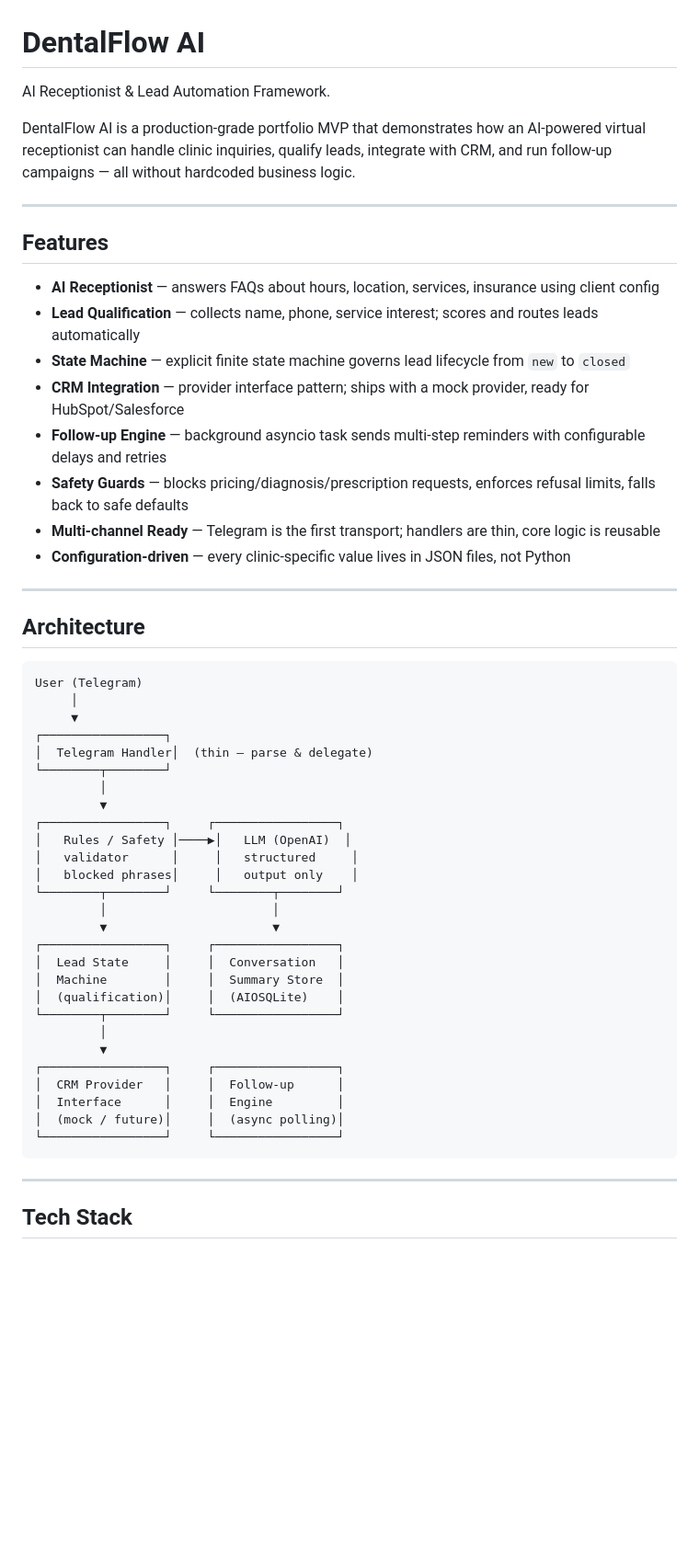
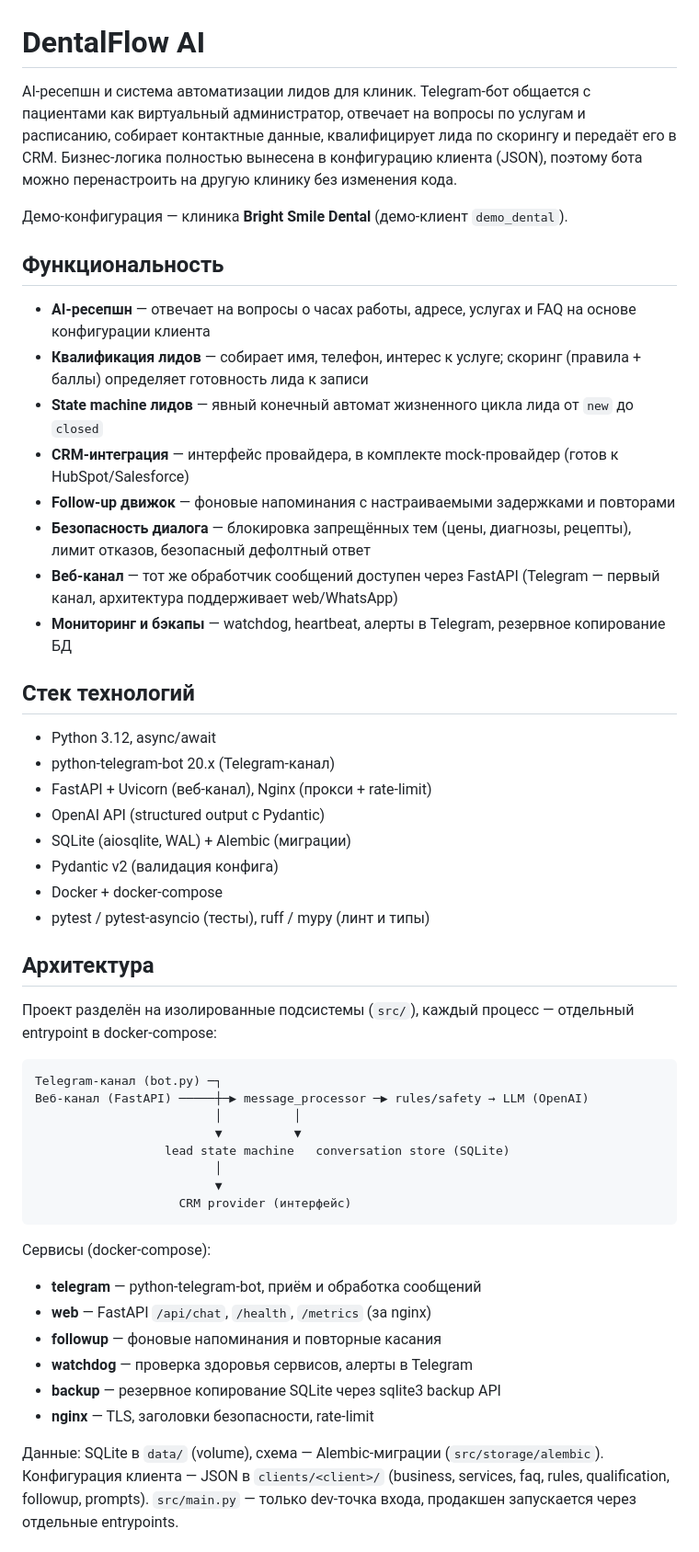
Before and after one commit to alex-yorik/DentalFlow-AI, a Markdown page: README.md, the part around one of its changes. Shown at 92% size. Drawn GitHub-style; blank space fills up the shorter version.

Commit message:
docs: professional README (RU) — features, stack, architecture, security

````diff
--- a/README.md
+++ b/README.md
@@ -1,57 +1,51 @@
 # DentalFlow AI
 
-AI Receptionist & Lead Automation Framework.
+AI-ресепшн и система автоматизации лидов для клиник. Telegram-бот общается с пациентами как виртуальный администратор, отвечает на вопросы по услугам и расписанию, собирает контактные данные, квалифицирует лида по скорингу и передаёт его в CRM. Бизнес-логика полностью вынесена в конфигурацию клиента (JSON), поэтому бота можно перенастроить на другую клинику без изменения кода.
 
-DentalFlow AI is a production-grade portfolio MVP that demonstrates how an AI-powered virtual receptionist can handle clinic inquiries, qualify leads, integrate with CRM, and run follow-up campaigns — all without hardcoded business logic.
+Демо-конфигурация — клиника **Bright Smile Dental** (демо-клиент `demo_dental`).
 
----
+## Функциональность
+- **AI-ресепшн** — отвечает на вопросы о часах работы, адресе, услугах и FAQ на основе конфигурации клиента
+- **Квалификация лидов** — собирает имя, телефон, интерес к услуге; скоринг (правила + баллы) определяет готовность лида к записи
+- **State machine лидов** — явный конечный автомат жизненного цикла лида от `new` до `closed`
+- **CRM-интеграция** — интерфейс провайдера, в комплекте mock-провайдер (готов к HubSpot/Salesforce)
+- **Follow-up движок** — фоновые напоминания с настраиваемыми задержками и повторами
+- **Безопасность диалога** — блокировка запрещённых тем (цены, диагнозы, рецепты), лимит отказов, безопасный дефолтный ответ
+- **Веб-канал** — тот же обработчик сообщений доступен через FastAPI (Telegram — первый канал, архитектура поддерживает web/WhatsApp)
+- **Мониторинг и бэкапы** — watchdog, heartbeat, алерты в Telegram, резервное копирование БД
 
-## Features
+## Стек технологий
+- Python 3.12, async/await
+- python-telegram-bot 20.x (Telegram-канал)
+- FastAPI + Uvicorn (веб-канал), Nginx (прокси + rate-limit)
+- OpenAI API (structured output с Pydantic)
+- SQLite (aiosqlite, WAL) + Alembic (миграции)
+- Pydantic v2 (валидация конфига)
+- Docker + docker-compose
+- pytest / pytest-asyncio (тесты), ruff / mypy (линт и типы)
 
-- **AI Receptionist** — answers FAQs about hours, location, services, insurance using client config
-- **Lead Qualification** — collects name, phone, service interest; scores and routes leads automatically
-- **State Machine** — explicit finite state machine governs lead lifecycle from `new` to `closed`
-- **CRM Integration** — provider interface pattern; ships with a mock provider, ready for HubSpot/Salesforce
-- **Follow-up Engine** — background asyncio task sends multi-step reminders with configurable delays and retries
-- **Safety Guards** — blocks pricing/diagnosis/prescription requests, enforces refusal limits, falls back to safe defaults
-- **Multi-channel Ready** — Telegram is the first transport; handlers are thin, core logic is reusable
-- **Configuration-driven** — every clinic-specific value lives in JSON files, not Python
+## Архитектура
 
----
-
-## Architecture
+Проект разделён на изолированные подсистемы (`src/`), каждый процесс — отдельный entrypoint в docker-compose:
 
 ```
-User (Telegram)
-     │
-     ▼
-┌─────────────────┐
-│  Telegram Handler│  (thin — parse & delegate)
-└────────┬────────┘
-         │
-         ▼
-┌─────────────────┐     ┌─────────────────┐
-│   Rules / Safety │────▶│   LLM (OpenAI)  │
-│   validator      │     │   structured     │
-│   blocked phrases│     │   output only    │
-└────────┬────────┘     └────────┬────────┘
-         │                       │
-         ▼                       ▼
-┌─────────────────┐     ┌─────────────────┐
-│  Lead State     │     │  Conversation   │
-│  Machine        │     │  Summary Store  │
-│  (qualification)│     │  (AIOSQLite)    │
-└────────┬────────┘     └─────────────────┘
-         │
-         ▼
-┌─────────────────┐     ┌─────────────────┐
-│  CRM Provider   │     │  Follow-up      │
-│  Interface      │     │  Engine         │
-│  (mock / future)│     │  (async polling)│
-└─────────────────┘     └─────────────────┘
+Telegram-канал (bot.py) ─┐
+Веб-канал (FastAPI) ─────┼─▶ message_processor ─▶ rules/safety → LLM (OpenAI)
+                         │          │
+                         ▼          ▼
+                  lead state machine   conversation store (SQLite)
+                         │
+                         ▼
+                    CRM provider (интерфейс)
 ```
 
----
+Сервисы (docker-compose):
+- **telegram** — python-telegram-bot, приём и обработка сообщений
+- **web** — FastAPI `/api/chat`, `/health`, `/metrics` (за nginx)
+- **followup** — фоновые напоминания и повторные касания
+- **watchdog** — проверка здоровья сервисов, алерты в Telegram
+- **backup** — резервное копирование SQLite через sqlite3 backup API
+- **nginx** — TLS, заголовки безопасности, rate-limit
 
-## Tech Stack
+Данные: SQLite в `data/` (volume), схема — Alembic-миграции (`src/storage/alembic`). Конфигурация клиента — JSON в `clients/<client>/` (business, services, faq, rules, qualification, followup, prompts). `src/main.py` — только dev-точка входа, продакшен запускается через отдельные entrypoints.
 
````
Also changed, not shown: other parts of README.md (+18 -84 lines).
